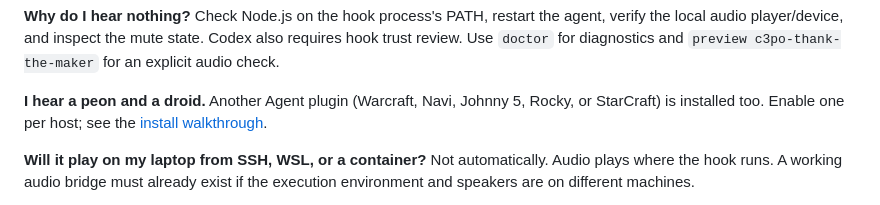
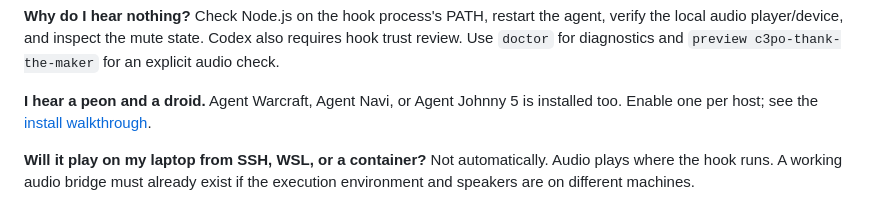
Before and after one commit to mitchtech/agent-starwars, a Markdown page: docs/promotion/responses.md, the part around the change. Drawn GitHub-style.

```diff
--- a/docs/promotion/responses.md
+++ b/docs/promotion/responses.md
@@ -68,8 +68,8 @@ agent, verify the local audio player/device, and inspect the mute state. Codex
 also requires hook trust review. Use `doctor` for diagnostics and
 `preview c3po-thank-the-maker` for an explicit audio check.
 
-**I hear a peon and a droid.** Another Agent plugin (Warcraft, Navi, Johnny 5,
-Rocky, or StarCraft) is installed too. Enable one per host; see the
+**I hear a peon and a droid.** Agent Warcraft, Agent Navi, or Agent Johnny 5 is
+installed too. Enable one per host; see the
 [install walkthrough](install.md#already-using-a-sibling-plugin).
 
 **Will it play on my laptop from SSH, WSL, or a container?** Not automatically.
```
Also changed, not shown: docs/promotion/install.md (+2 -2 lines), docs/promotion/posts.md (+1 -1 lines).
